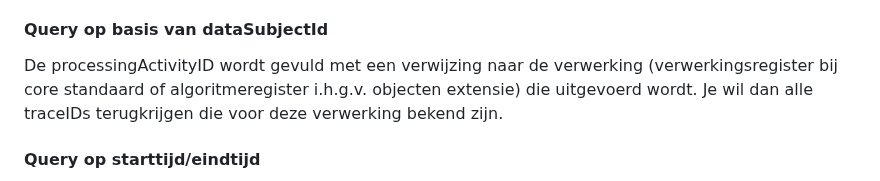
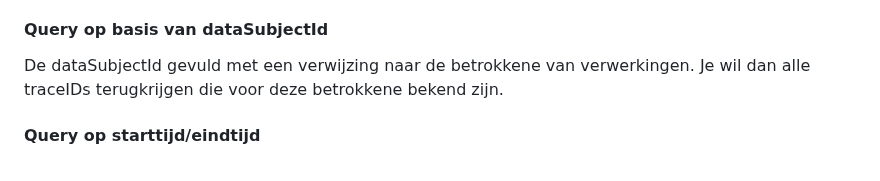
Before and after one commit to Logius-standaarden/logboek-extensie-lezen, a Markdown page: sections/Technische specificatie.md, the part around the change. Rendered like a GitHub page.

Commit message:
Update sections/Technische specificatie.md
Co-authored-by: Tim van der Lippe <TimvdLippe@users.noreply.github.com>

```diff
--- a/sections/Technische specificatie.md
+++ b/sections/Technische specificatie.md
@@ -49,7 +49,7 @@ De processingActivityID wordt gevuld met een verwijzing naar de verwerkingsactiv
 
 #### Query op basis van dataSubjectId
 
-De processingActivityID wordt gevuld met een verwijzing naar de verwerking (verwerkingsregister bij core standaard of algoritmeregister i.h.g.v. objecten extensie) die uitgevoerd wordt. Je wil dan alle traceIDs terugkrijgen die voor deze verwerking bekend zijn.
+De dataSubjectId gevuld met een verwijzing naar de betrokkene van verwerkingen. Je wil dan alle traceIDs terugkrijgen die voor deze betrokkene bekend zijn.
 
 #### Query op starttijd/eindtijd
 
```
